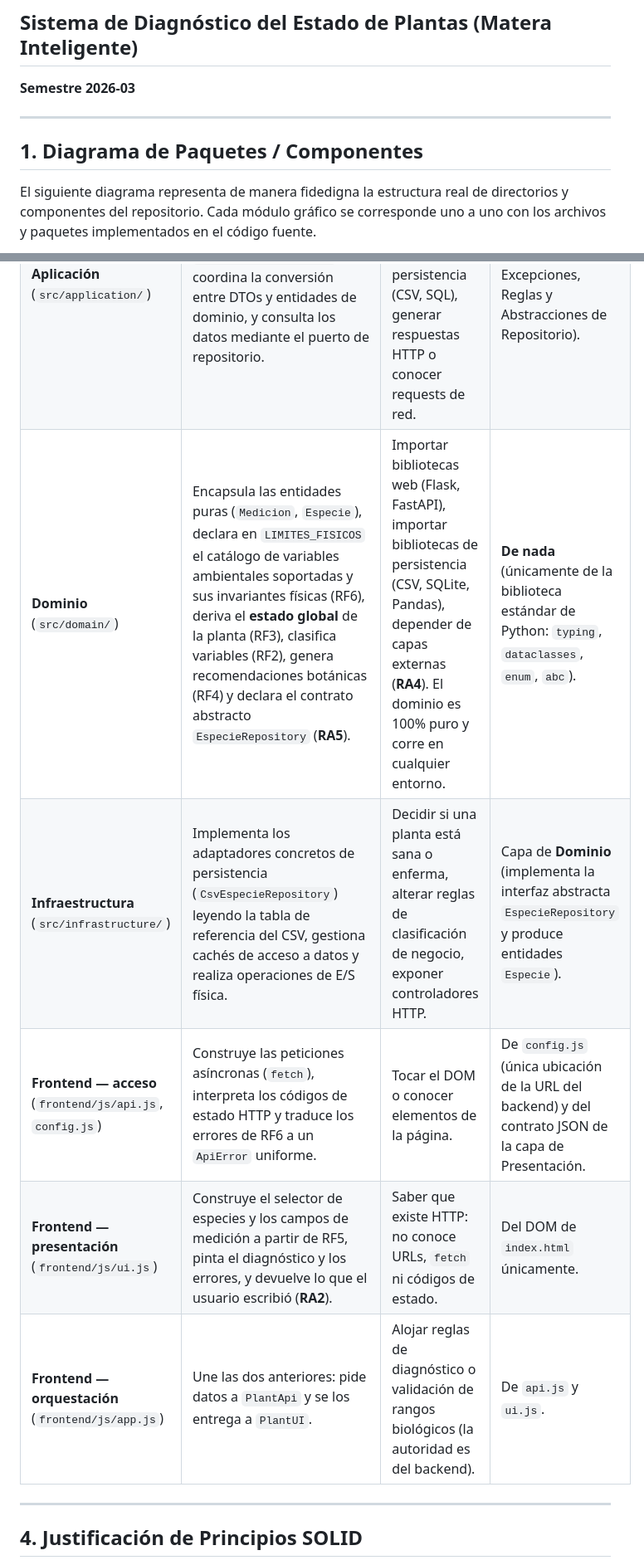
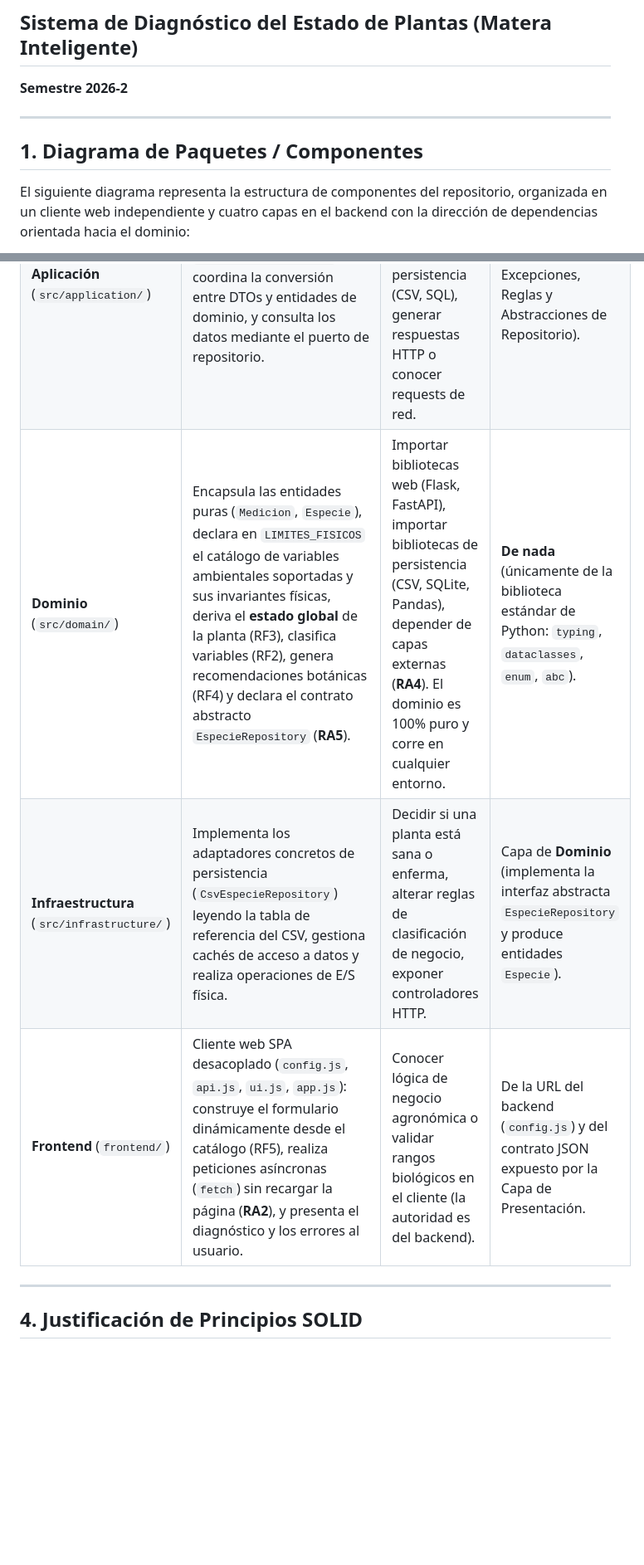
Before and after one commit to estebanstack/SmartPlantBase, a Markdown page: docs/documento_arquitectura.md, 2 parts joined by grey strips. Shown at 83% size. Rendered like a GitHub page; blank space fills up the shorter version.

````diff
--- a/docs/documento_arquitectura.md
+++ b/docs/documento_arquitectura.md
@@ -1,12 +1,12 @@
 # Documento de Arquitectura de Software
 ## Sistema de Diagnóstico del Estado de Plantas (Matera Inteligente)
-**Semestre 2026-03**
+**Semestre 2026-2**
 
 ---
 
 ## 1. Diagrama de Paquetes / Componentes
 
-El siguiente diagrama representa de manera fidedigna la estructura real de directorios y componentes del repositorio. Cada módulo gráfico se corresponde uno a uno con los archivos y paquetes implementados en el código fuente.
+El siguiente diagrama representa la estructura de componentes del repositorio, organizada en un cliente web independiente y cuatro capas en el backend con la dirección de dependencias orientada hacia el dominio:
 
 ```mermaid
 graph TD
@@ -144,11 +109,9 @@ Cada capa tiene una única razón para cambiar y depende exclusivamente de capas
 | :--- | :--- | :--- | :--- |
 | **Presentación** (`src/presentation/`) | Expone los endpoints REST (`POST /api/v1/diagnosticos`, `GET /api/v1/especies`), recibe peticiones HTTP, valida tipos básicos en el borde del sistema, mapea errores a respuestas JSON con código de estado HTTP adecuado (RF6). | Renderizar HTML o plantillas de servidor (**RA1**), contener lógica de negocio o reglas de salud vegetal, acceder a archivos o bases de datos directamente. | Capa de **Aplicación** (Casos de Uso y DTOs) y excepciones de **Dominio**. |
 | **Aplicación** (`src/application/`) | Orquesta los casos de uso (`EvaluarDiagnosticoUseCase`, `ListarEspeciesUseCase`), coordina la conversión entre DTOs y entidades de dominio, y consulta los datos mediante el puerto de repositorio. | Depender de frameworks web (Flask, Django), conocer detalles de persistencia (CSV, SQL), generar respuestas HTTP o conocer requests de red. | Capa de **Dominio** (Entidades, Excepciones, Reglas y Abstracciones de Repositorio). |
-| **Dominio** (`src/domain/`) | Encapsula las entidades puras (`Medicion`, `Especie`), declara en `LIMITES_FISICOS` el catálogo de variables ambientales soportadas y sus invariantes físicas (RF6), deriva el **estado global** de la planta (RF3), clasifica variables (RF2), genera recomendaciones botánicas (RF4) y declara el contrato abstracto `EspecieRepository` (**RA5**). | Importar bibliotecas web (Flask, FastAPI), importar bibliotecas de persistencia (CSV, SQLite, Pandas), depender de capas externas (**RA4**). El dominio es 100% puro y corre en cualquier entorno. | **De nada** (únicamente de la biblioteca estándar de Python: `typing`, `dataclasses`, `enum`, `abc`). |
+| **Dominio** (`src/domain/`) | Encapsula las entidades puras (`Medicion`, `Especie`), declara en `LIMITES_FISICOS` el catálogo de variables ambientales soportadas y sus invariantes físicas, deriva el **estado global** de la planta (RF3), clasifica variables (RF2), genera recomendaciones botánicas (RF4) y declara el contrato abstracto `EspecieRepository` (**RA5**). | Importar bibliotecas web (Flask, FastAPI), importar bibliotecas de persistencia (CSV, SQLite, Pandas), depender de capas externas (**RA4**). El dominio es 100% puro y corre en cualquier entorno. | **De nada** (únicamente de la biblioteca estándar de Python: `typing`, `dataclasses`, `enum`, `abc`). |
 | **Infraestructura** (`src/infrastructure/`) | Implementa los adaptadores concretos de persistencia (`CsvEspecieRepository`) leyendo la tabla de referencia del CSV, gestiona cachés de acceso a datos y realiza operaciones de E/S física. | Decidir si una planta está sana o enferma, alterar reglas de clasificación de negocio, exponer controladores HTTP. | Capa de **Dominio** (implementa la interfaz abstracta `EspecieRepository` y produce entidades `Especie`). |
-| **Frontend — acceso** (`frontend/js/api.js`, `config.js`) | Construye las peticiones asíncronas (`fetch`), interpreta los códigos de estado HTTP y traduce los errores de RF6 a un `ApiError` uniforme. | Tocar el DOM o conocer elementos de la página. | De `config.js` (única ubicación de la URL del backend) y del contrato JSON de la capa de Presentación. |
-| **Frontend — presentación** (`frontend/js/ui.js`) | Construye el selector de especies y los campos de medición a partir de RF5, pinta el diagnóstico y los errores, y devuelve lo que el usuario escribió (**RA2**). | Saber que existe HTTP: no conoce URLs, `fetch` ni códigos de estado. | Del DOM de `index.html` únicamente. |
-| **Frontend — orquestación** (`frontend/js/app.js`) | Une las dos anteriores: pide datos a `PlantApi` y se los entrega a `PlantUI`. | Alojar reglas de diagnóstico o validación de rangos biológicos (la autoridad es del backend). | De `api.js` y `ui.js`. |
+| **Frontend** (`frontend/`) | Cliente web SPA desacoplado (`config.js`, `api.js`, `ui.js`, `app.js`): construye el formulario dinámicamente desde el catálogo (RF5), realiza peticiones asíncronas (`fetch`) sin recargar la página (**RA2**), y presenta el diagnóstico y los errores al usuario. | Conocer lógica de negocio agronómica o validar rangos biológicos en el cliente (la autoridad es del backend). | De la URL del backend (`config.js`) y del contrato JSON expuesto por la Capa de Presentación. |
 
 ---
 
````
Also changed, not shown: other parts of docs/documento_arquitectura.md (+58 -93 lines).
